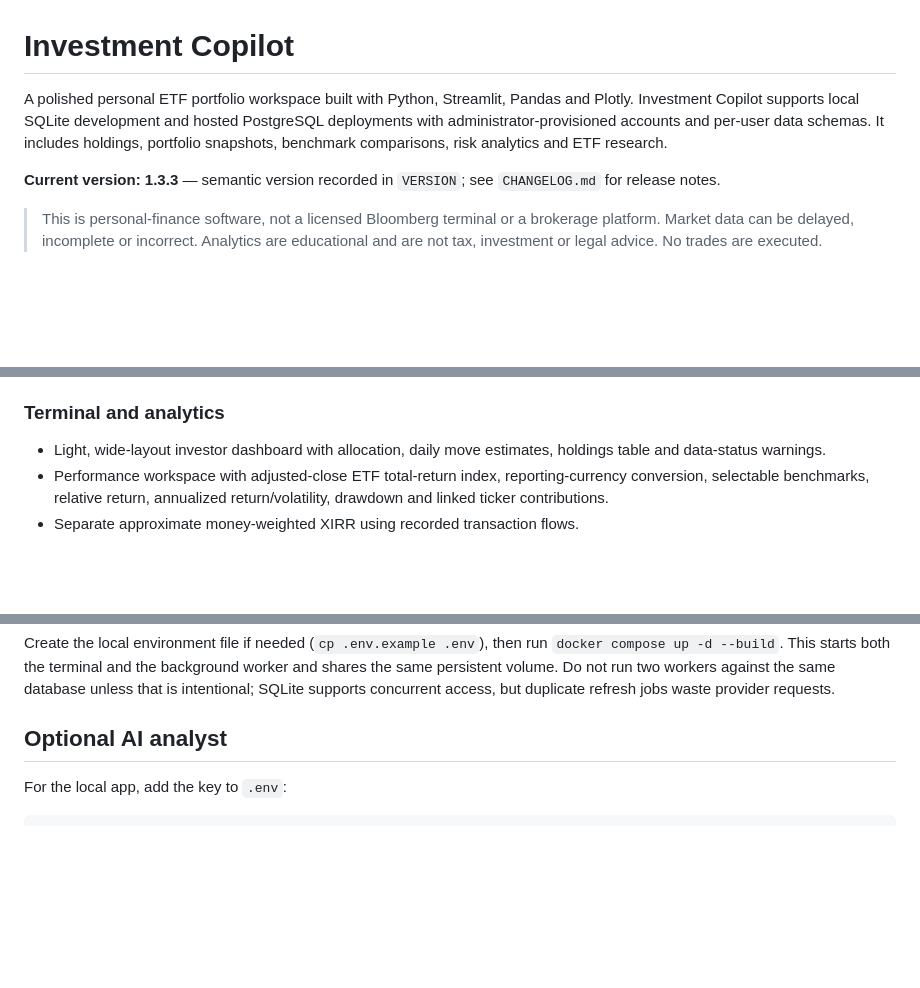
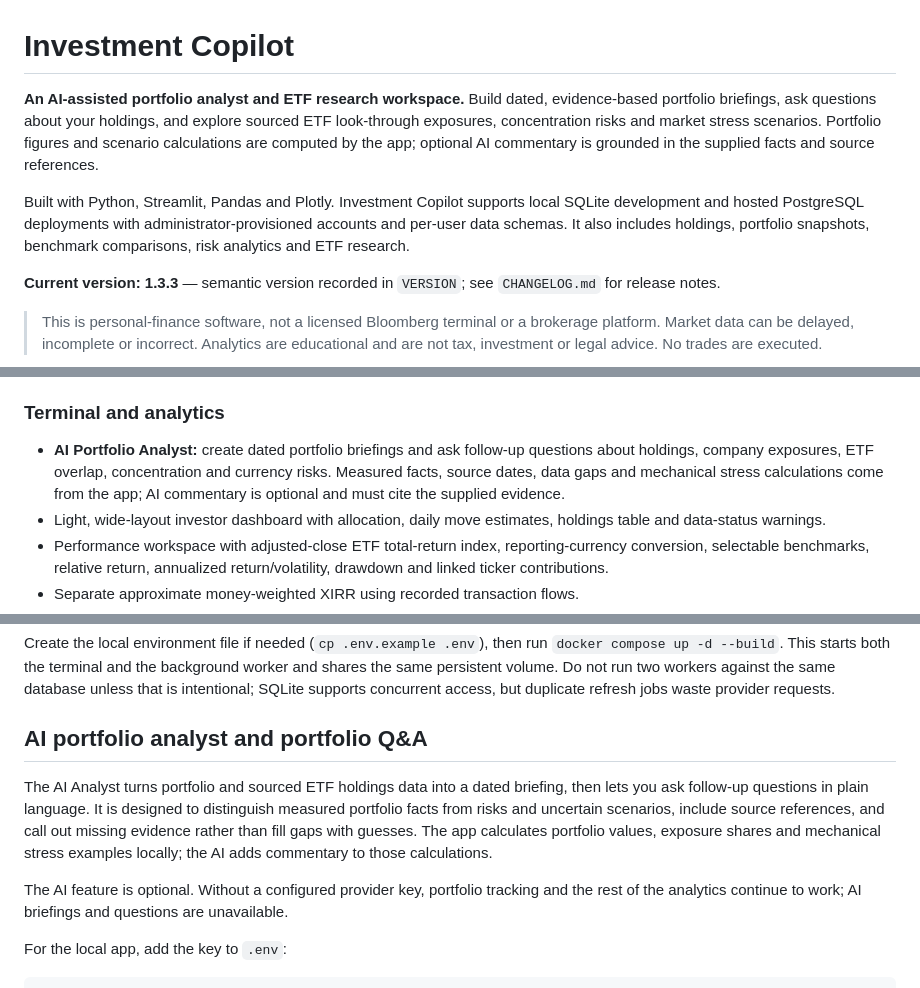
Before and after one commit to bartosz-paternoga/Investment-Copilot, a Markdown page: README.md, 3 parts joined by grey strips. Rendered like a GitHub page; blank space fills up the shorter version.

Commit message:
Emphasize AI portfolio analyst in README

```diff
--- a/README.md
+++ b/README.md
@@ -1,6 +1,8 @@
 # Investment Copilot
 
-A polished personal ETF portfolio workspace built with Python, Streamlit, Pandas and Plotly. Investment Copilot supports local SQLite development and hosted PostgreSQL deployments with administrator-provisioned accounts and per-user data schemas. It includes holdings, portfolio snapshots, benchmark comparisons, risk analytics and ETF research.
+**An AI-assisted portfolio analyst and ETF research workspace.** Build dated, evidence-based portfolio briefings, ask questions about your holdings, and explore sourced ETF look-through exposures, concentration risks and market stress scenarios. Portfolio figures and scenario calculations are computed by the app; optional AI commentary is grounded in the supplied facts and source references.
+
+Built with Python, Streamlit, Pandas and Plotly. Investment Copilot supports local SQLite development and hosted PostgreSQL deployments with administrator-provisioned accounts and per-user data schemas. It also includes holdings, portfolio snapshots, benchmark comparisons, risk analytics and ETF research.
 
 **Current version: 1.3.3** — semantic version recorded in `VERSION`; see `CHANGELOG.md` for release notes.
 
@@ -17,6 +19,7 @@ A polished personal ETF portfolio workspace built with Python, Streamlit, Pandas
 - Manual valuation snapshots and CSV ledger exports.
 
 ### Terminal and analytics
+- **AI Portfolio Analyst:** create dated portfolio briefings and ask follow-up questions about holdings, company exposures, ETF overlap, concentration and currency risks. Measured facts, source dates, data gaps and mechanical stress calculations come from the app; AI commentary is optional and must cite the supplied evidence.
 - Light, wide-layout investor dashboard with allocation, daily move estimates, holdings table and data-status warnings.
 - Performance workspace with adjusted-close ETF total-return index, reporting-currency conversion, selectable benchmarks, relative return, annualized return/volatility, drawdown and linked ticker contributions.
 - Separate approximate money-weighted XIRR using recorded transaction flows.
@@ -88,7 +91,11 @@ ETF_MARKET_DATA_EXTRA_TICKERS=^GSPC,^STOXX50E,^IXIC
 
 Create the local environment file if needed (`cp .env.example .env`), then run `docker compose up -d --build`. This starts both the terminal and the background worker and shares the same persistent volume. Do not run two workers against the same database unless that is intentional; SQLite supports concurrent access, but duplicate refresh jobs waste provider requests.
 
-## Optional AI analyst
+## AI portfolio analyst and portfolio Q&A
+
+The AI Analyst turns portfolio and sourced ETF holdings data into a dated briefing, then lets you ask follow-up questions in plain language. It is designed to distinguish measured portfolio facts from risks and uncertain scenarios, include source references, and call out missing evidence rather than fill gaps with guesses. The app calculates portfolio values, exposure shares and mechanical stress examples locally; the AI adds commentary to those calculations.
+
+The AI feature is optional. Without a configured provider key, portfolio tracking and the rest of the analytics continue to work; AI briefings and questions are unavailable.
 
 For the local app, add the key to `.env`:
 
```
